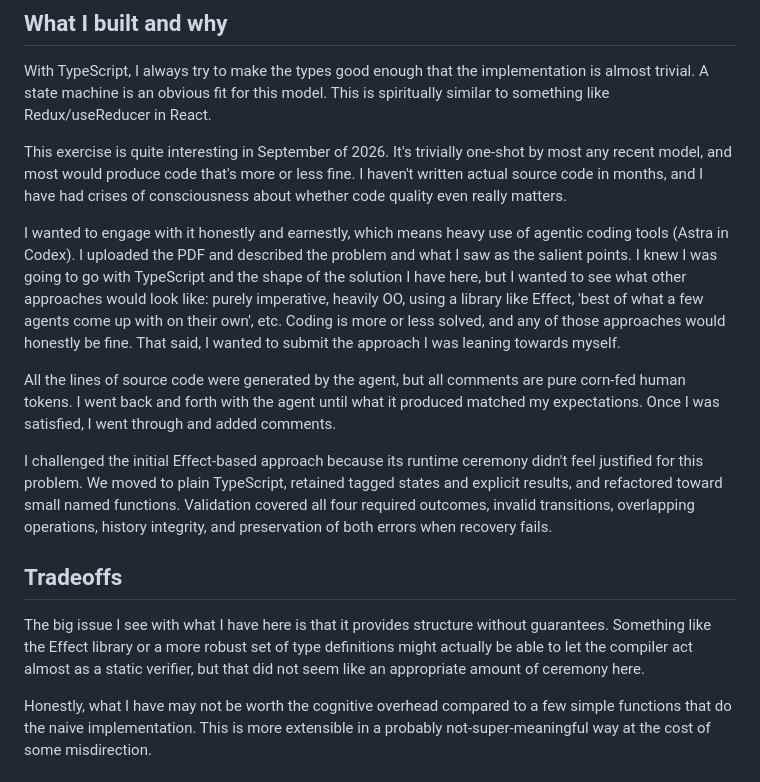
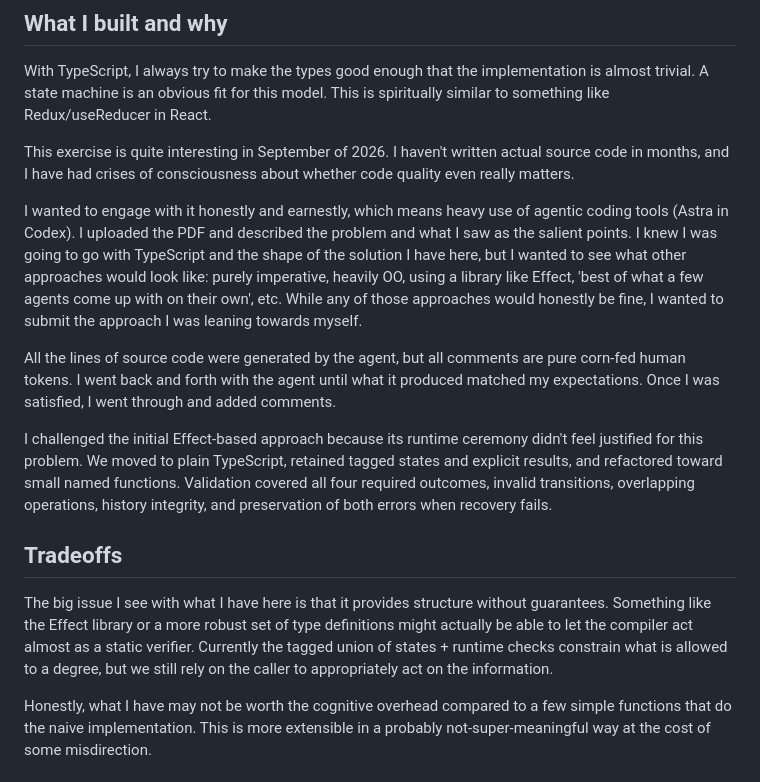
Before and after one commit to donniemattingly/order-state-machine, a Markdown page: README.md, the part around the change. GitHub-like rendering.

Commit message:
Refine README reasoning and tradeoffs

```diff
--- a/README.md
+++ b/README.md
@@ -17,9 +17,9 @@ Payment and fulfillment are stubbed; no external services or credentials are req
 
 With TypeScript, I always try to make the types good enough that the implementation is almost trivial. A state machine is an obvious fit for this model. This is spiritually similar to something like Redux/useReducer in React.
 
-This exercise is quite interesting in September of 2026. It's trivially one-shot by most any recent model, and most would produce code that's more or less fine. I haven't written actual source code in months, and I have had crises of consciousness about whether code quality even really matters.
+This exercise is quite interesting in September of 2026. I haven't written actual source code in months, and I have had crises of consciousness about whether code quality even really matters.
 
-I wanted to engage with it honestly and earnestly, which means heavy use of agentic coding tools (Astra in Codex). I uploaded the PDF and described the problem and what I saw as the salient points. I knew I was going to go with TypeScript and the shape of the solution I have here, but I wanted to see what other approaches would look like: purely imperative, heavily OO, using a library like Effect, 'best of what a few agents come up with on their own', etc. Coding is more or less solved, and any of those approaches would honestly be fine. That said, I wanted to submit the approach I was leaning towards myself.
+I wanted to engage with it honestly and earnestly, which means heavy use of agentic coding tools (Astra in Codex). I uploaded the PDF and described the problem and what I saw as the salient points. I knew I was going to go with TypeScript and the shape of the solution I have here, but I wanted to see what other approaches would look like: purely imperative, heavily OO, using a library like Effect, 'best of what a few agents come up with on their own', etc. While any of those approaches would honestly be fine, I wanted to submit the approach I was leaning towards myself.
 
 All the lines of source code were generated by the agent, but all comments are pure corn-fed human tokens. I went back and forth with the agent until what it produced matched my expectations. Once I was satisfied, I went through and added comments.
 
@@ -27,7 +27,7 @@ I challenged the initial Effect-based approach because its runtime ceremony didn
 
 ## Tradeoffs
 
-The big issue I see with what I have here is that it provides structure without guarantees. Something like the Effect library or a more robust set of type definitions might actually be able to let the compiler act almost as a static verifier, but that did not seem like an appropriate amount of ceremony here.
+The big issue I see with what I have here is that it provides structure without guarantees. Something like the Effect library or a more robust set of type definitions might actually be able to let the compiler act almost as a static verifier. Currently the tagged union of states + runtime checks constrain what is allowed to a degree, but we still rely on the caller to appropriately act on the information.
 
 Honestly, what I have may not be worth the cognitive overhead compared to a few simple functions that do the naive implementation. This is more extensible in a probably not-super-meaningful way at the cost of some misdirection.
 
```
